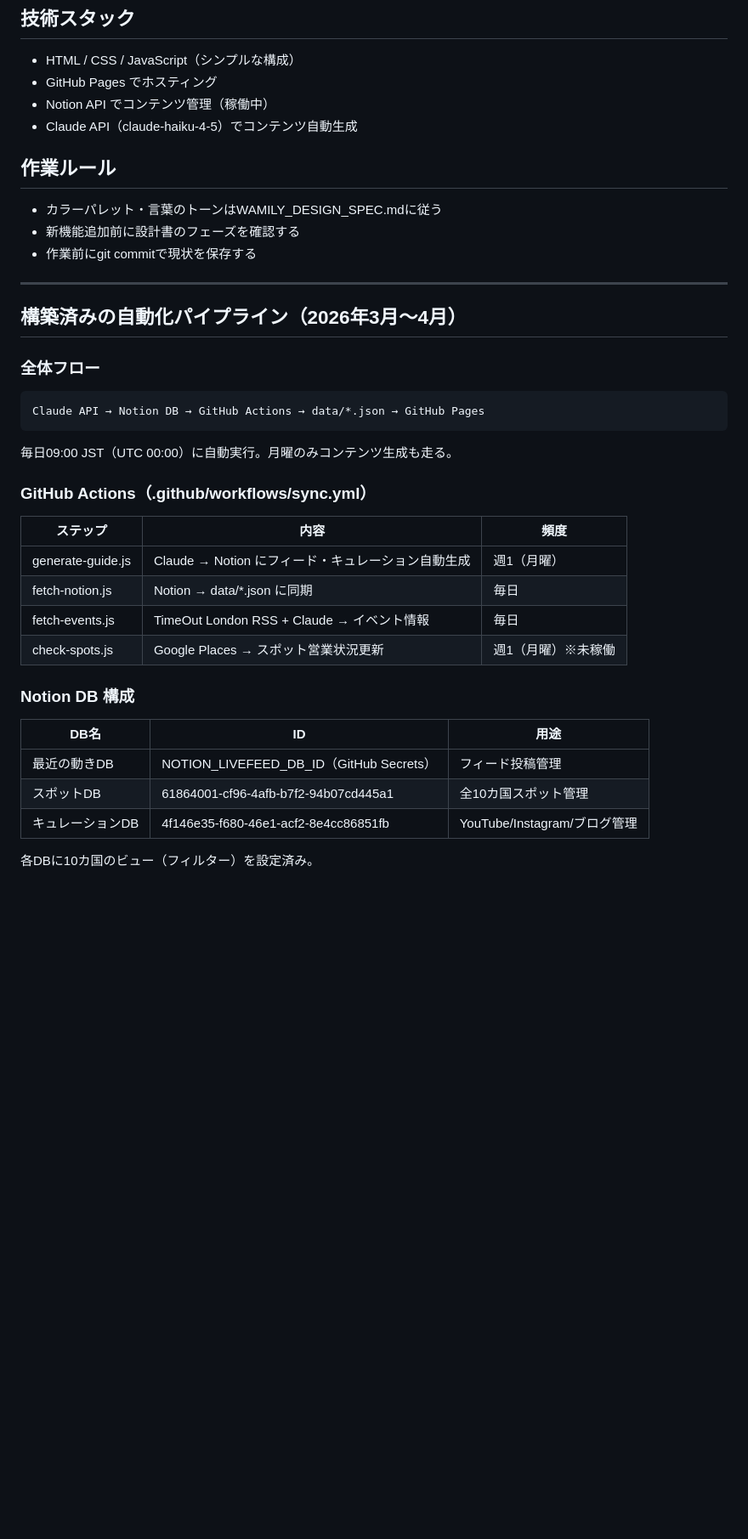
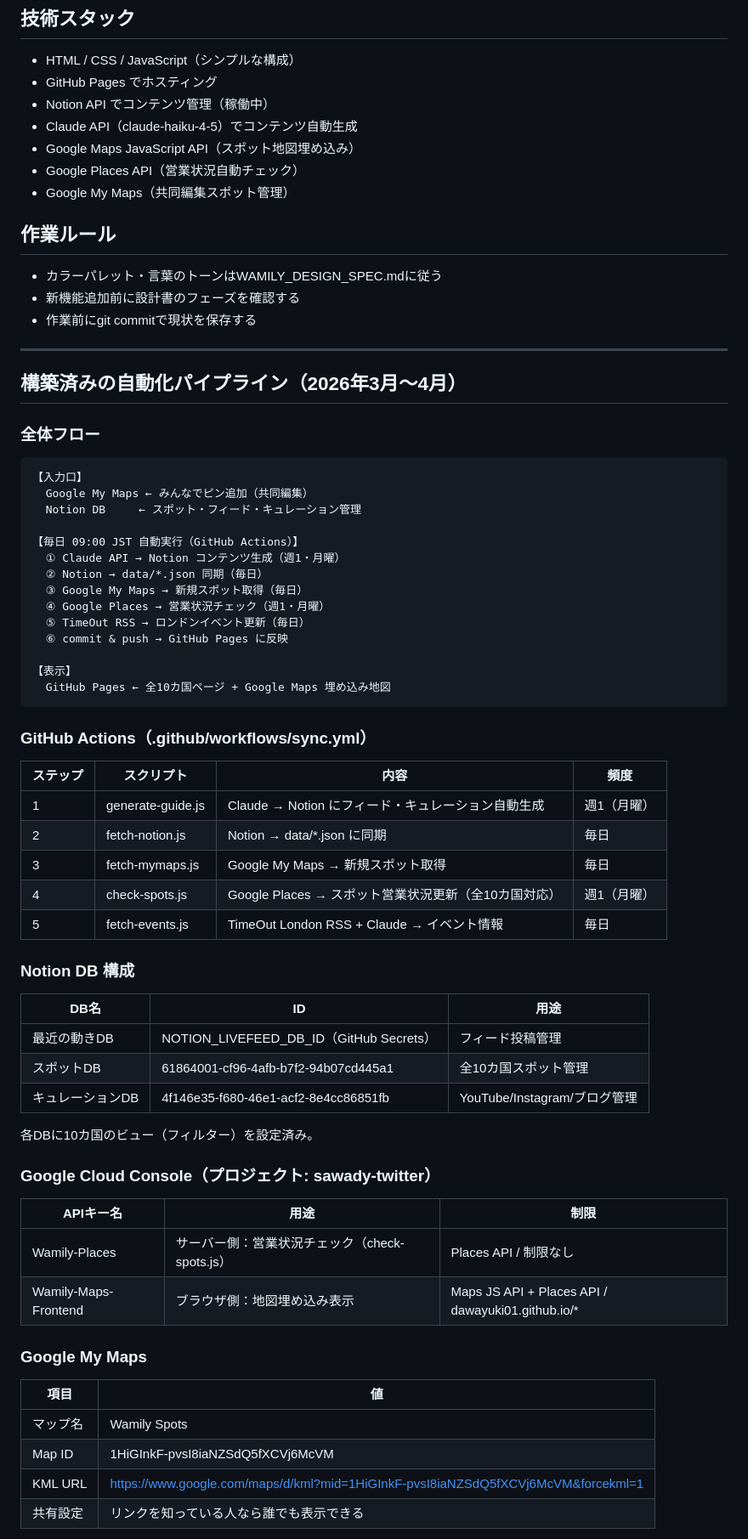
Before and after one commit to dawayuki01/Wamily-Guide, a Markdown page: CLAUDE.md, the part around one of its changes. Shown at 85% size. Drawn GitHub-style; blank space fills up the shorter version.

````diff
--- a/CLAUDE.md
+++ b/CLAUDE.md
@@ -13,6 +13,9 @@ docs/archive/ の古い版は無視してください。
 - GitHub Pages でホスティング
 - Notion API でコンテンツ管理（稼働中）
 - Claude API（claude-haiku-4-5）でコンテンツ自動生成
+- Google Maps JavaScript API（スポット地図埋め込み）
+- Google Places API（営業状況自動チェック）
+- Google My Maps（共同編集スポット管理）
 
 ## 作業ルール
 - カラーパレット・言葉のトーンはWAMILY_DESIGN_SPEC.mdに従う
@@ -25,18 +28,30 @@ docs/archive/ の古い版は無視してください。
 
 ### 全体フロー
 ```
-Claude API → Notion DB → GitHub Actions → data/*.json → GitHub Pages
+【入力口】
+  Google My Maps ← みんなでピン追加（共同編集）
+  Notion DB     ← スポット・フィード・キュレーション管理
+
+【毎日 09:00 JST 自動実行（GitHub Actions）】
+  ① Claude API → Notion コンテンツ生成（週1・月曜）
+  ② Notion → data/*.json 同期（毎日）
+  ③ Google My Maps → 新規スポット取得（毎日）
+  ④ Google Places → 営業状況チェック（週1・月曜）
+  ⑤ TimeOut RSS → ロンドンイベント更新（毎日）
+  ⑥ commit & push → GitHub Pages に反映
+
+【表示】
+  GitHub Pages ← 全10カ国ページ + Google Maps 埋め込み地図
 ```
 
-毎日09:00 JST（UTC 00:00）に自動実行。月曜のみコンテンツ生成も走る。
-
 ### GitHub Actions（.github/workflows/sync.yml）
-| ステップ | 内容 | 頻度 |
-|---|---|---|
-| generate-guide.js | Claude → Notion にフィード・キュレーション自動生成 | 週1（月曜） |
-| fetch-notion.js | Notion → data/*.json に同期 | 毎日 |
-| fetch-events.js | TimeOut London RSS + Claude → イベント情報 | 毎日 |
-| check-spots.js | Google Places → スポット営業状況更新 | 週1（月曜）※未稼働 |
+| ステップ | スクリプト | 内容 | 頻度 |
+|---|---|---|---|
+| 1 | generate-guide.js | Claude → Notion にフィード・キュレーション自動生成 | 週1（月曜） |
+| 2 | fetch-notion.js | Notion → data/*.json に同期 | 毎日 |
+| 3 | fetch-mymaps.js | Google My Maps → 新規スポット取得 | 毎日 |
+| 4 | check-spots.js | Google Places → スポット営業状況更新（全10カ国対応） | 週1（月曜） |
+| 5 | fetch-events.js | TimeOut London RSS + Claude → イベント情報 | 毎日 |
 
 ### Notion DB 構成
 | DB名 | ID | 用途 |
@@ -47,3 +62,17 @@ Claude API → Notion DB → GitHub Actions → data/*.json → GitHub Pages
 
 各DBに10カ国のビュー（フィルター）を設定済み。
 
+### Google Cloud Console（プロジェクト: sawady-twitter）
+| APIキー名 | 用途 | 制限 |
+|---|---|---|
+| Wamily-Places | サーバー側：営業状況チェック（check-spots.js） | Places API / 制限なし |
+| Wamily-Maps-Frontend | ブラウザ側：地図埋め込み表示 | Maps JS API + Places API / dawayuki01.github.io/* |
+
+### Google My Maps
+| 項目 | 値 |
+|---|---|
+| マップ名 | Wamily Spots |
+| Map ID | 1HiGInkF-pvsI8iaNZSdQ5fXCVj6McVM |
+| KML URL | https://www.google.com/maps/d/kml?mid=1HiGInkF-pvsI8iaNZSdQ5fXCVj6McVM&forcekml=1 |
+| 共有設定 | リンクを知っている人なら誰でも表示できる |
+
````
Also changed, not shown: other parts of CLAUDE.md (+80 -12 lines).
